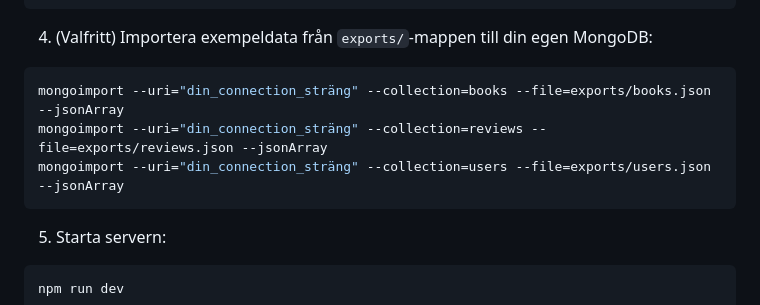
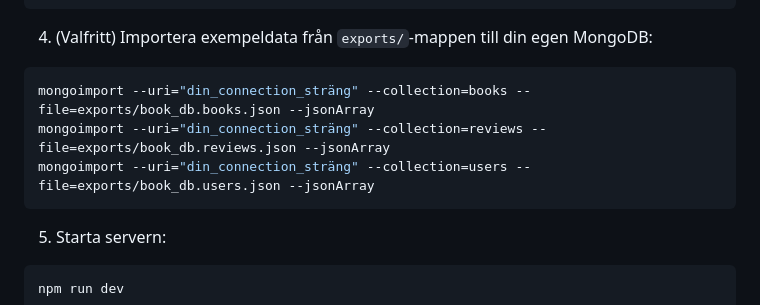
Before and after one commit to linasvard/the-library, a Markdown page: README.md, the part around the change. Drawn GitHub-style.

Commit message:
docs: change MongoDB import file paths in README
Updated MongoDB import commands to use new file names.

````diff
--- a/README.md
+++ b/README.md
@@ -37,9 +37,9 @@ CLIENT_URL=http://localhost:3000
 
 4. (Valfritt) Importera exempeldata från `exports/`-mappen till din egen MongoDB:
 ```bash
-mongoimport --uri="din_connection_sträng" --collection=books --file=exports/books.json --jsonArray
-mongoimport --uri="din_connection_sträng" --collection=reviews --file=exports/reviews.json --jsonArray
-mongoimport --uri="din_connection_sträng" --collection=users --file=exports/users.json --jsonArray
+mongoimport --uri="din_connection_sträng" --collection=books --file=exports/book_db.books.json --jsonArray
+mongoimport --uri="din_connection_sträng" --collection=reviews --file=exports/book_db.reviews.json --jsonArray
+mongoimport --uri="din_connection_sträng" --collection=users --file=exports/book_db.users.json --jsonArray
 ```
 
 5. Starta servern:
````
